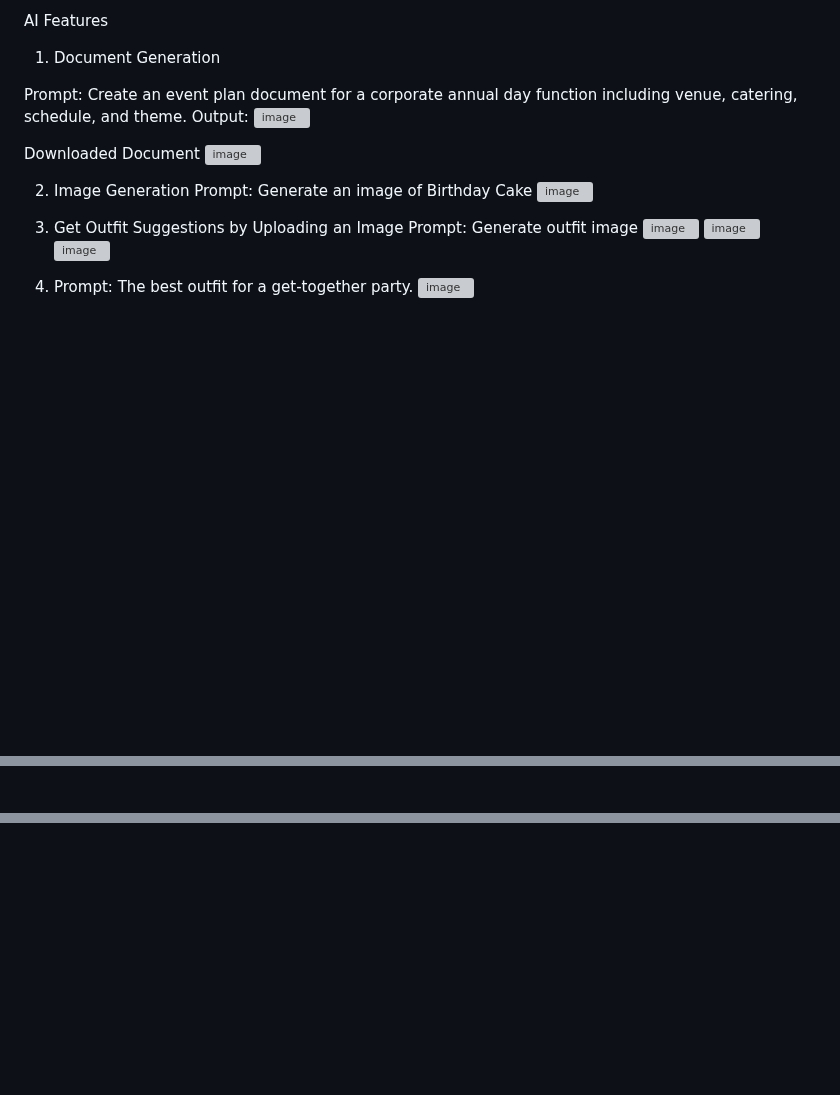
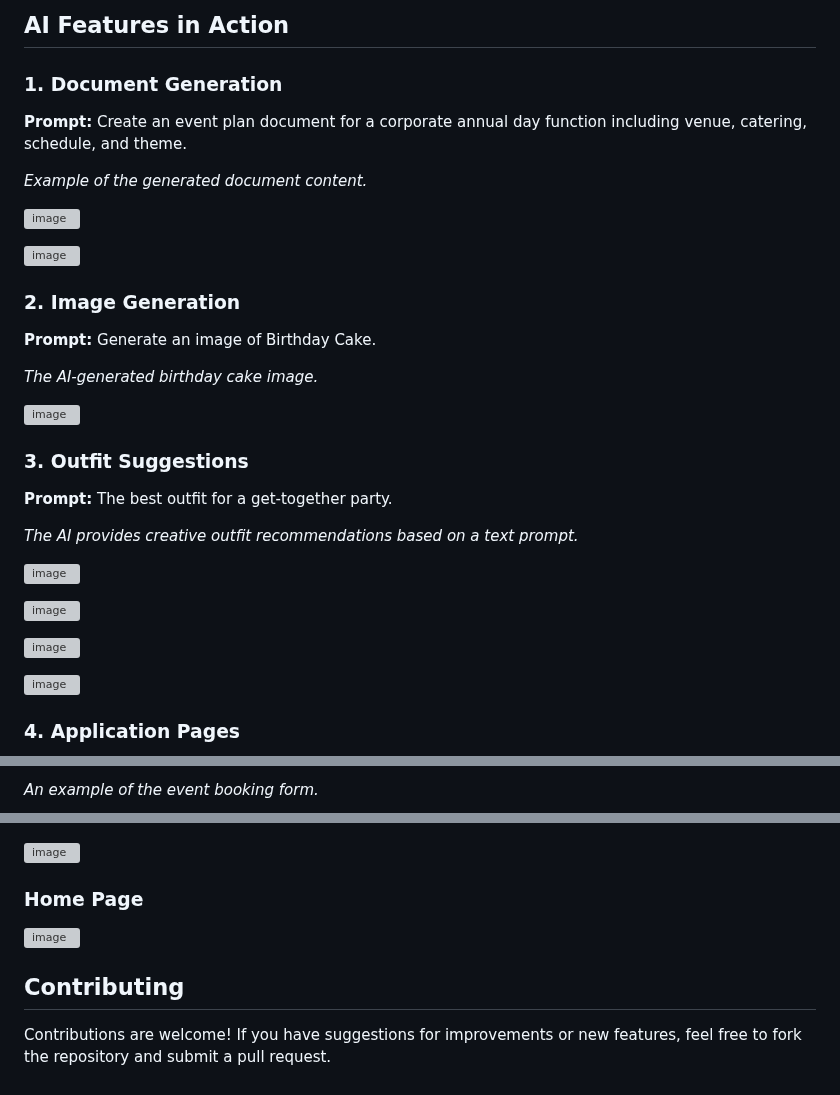
Before and after one commit to Yashwanth-B-C/Eventro, a Markdown page: README.md, 3 parts joined by grey strips. Rendered like a GitHub page; blank space fills up the shorter version; grey boxes are pictures that could not be loaded.

```diff
--- a/README.md
+++ b/README.md
@@ -61,29 +78,37 @@ Project Name: Eventro
 
-AI Features
+## AI Features in Action
 
-1.	Document Generation
+### 1\. Document Generation
 
-Prompt: Create an event plan document for a corporate annual day function including venue, catering, schedule, and theme.
-Output:
+**Prompt:** Create an event plan document for a corporate annual day function including venue, catering, schedule, and theme.
+
+*Example of the generated document content.*
+
 ![image](https://github.com/user-attachments/assets/04aea513-9520-402e-95bb-f488a6eebe7d)
 
-Downloaded Document
 ![image](https://github.com/user-attachments/assets/9a72f380-3f5d-4878-bbc3-f4cfb871b66a)
 
+### 2\. Image Generation
 
-2.	Image Generation
-Prompt: Generate an image of Birthday Cake
+**Prompt:** Generate an image of Birthday Cake.
+
+*The AI-generated birthday cake image.*
+
 ![image](https://github.com/user-attachments/assets/95f9b1b3-6633-453f-bde6-76e0d204aba0)
 
+### 3\. Outfit Suggestions
 
-3.	Get Outfit Suggestions by Uploading an Image
-Prompt: Generate outfit image
+**Prompt:** The best outfit for a get-together party.
+
+*The AI provides creative outfit recommendations based on a text prompt.*
+
 ![image](https://github.com/user-attachments/assets/1daba35d-f9eb-4cb8-851c-0500226776f3)
+
 ![image](https://github.com/user-attachments/assets/bc7179b9-cd01-478a-ad23-9afdcf78e757)
+
 ![image](https://github.com/user-attachments/assets/a0f41bc1-a354-47dd-8ad7-f868672e826b)
 
-
-4.	Prompt: The best outfit for a get-together party.
  ![image](https://github.com/user-attachments/assets/a4bd2670-bd67-4a5e-8508-ef46eb88c7df)
 
+### 4\. Application Pages
 
@@ -92,2 +116,3 @@ Prompt: Generate outfit image
 
+*An example of the event booking form.*
 
@@ -97,2 +121,11 @@ Events Booking Page
 ![image](https://github.com/user-attachments/assets/3b15312d-1e52-4342-ade0-931cf2877db4)
+
 ![image](https://github.com/user-attachments/assets/31518d54-f4ae-4a6c-a312-4909da4b056f)
+
+### Home Page
+
+![image](https://github.com/user-attachments/assets/60c74355-6b48-4450-99a9-c6bbcfe906ef)
+
+## Contributing
+
+Contributions are welcome\! If you have suggestions for improvements or new features, feel free to fork the repository and submit a pull request.
```
Also changed, not shown: other parts of README.md (+73 -58 lines).
